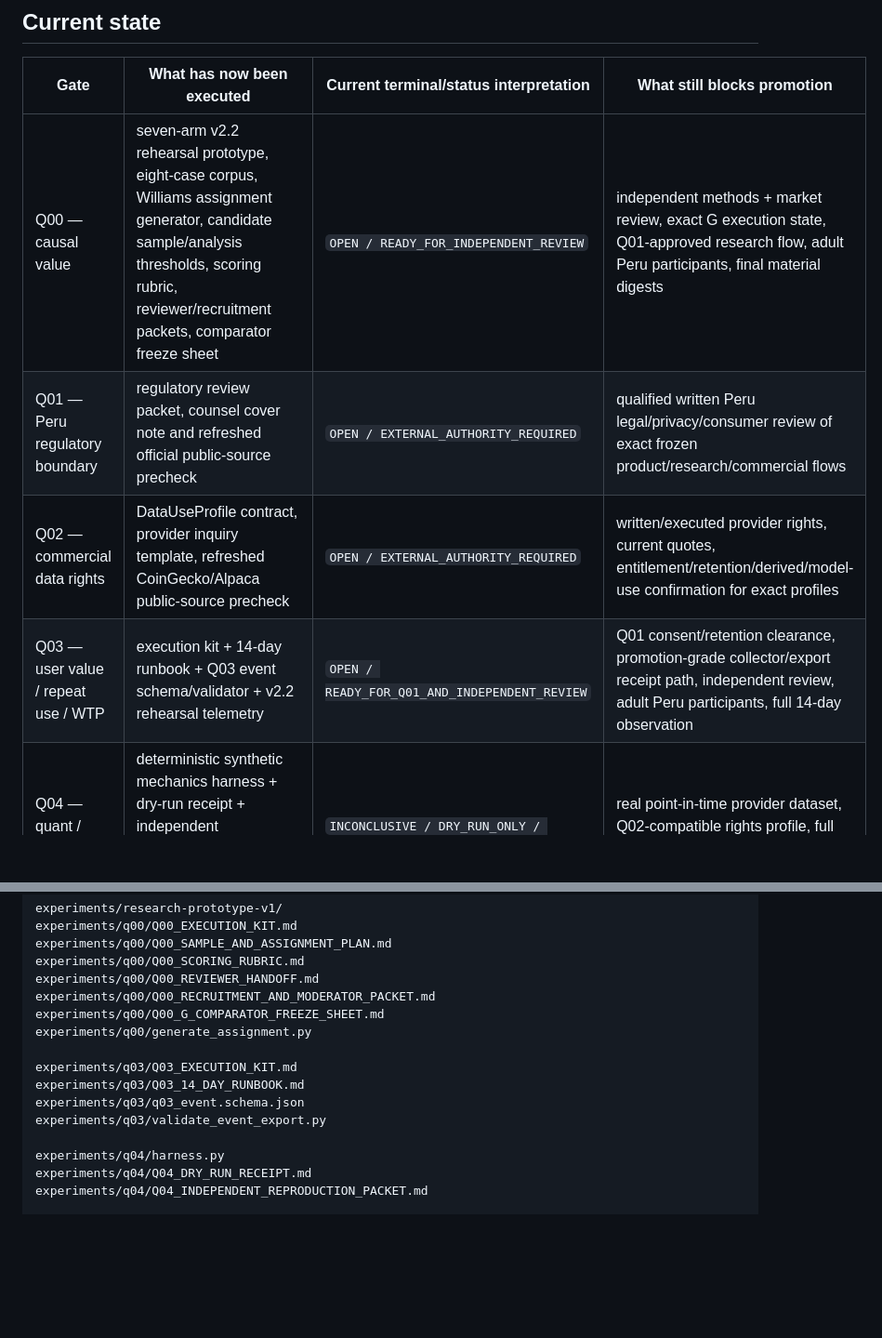
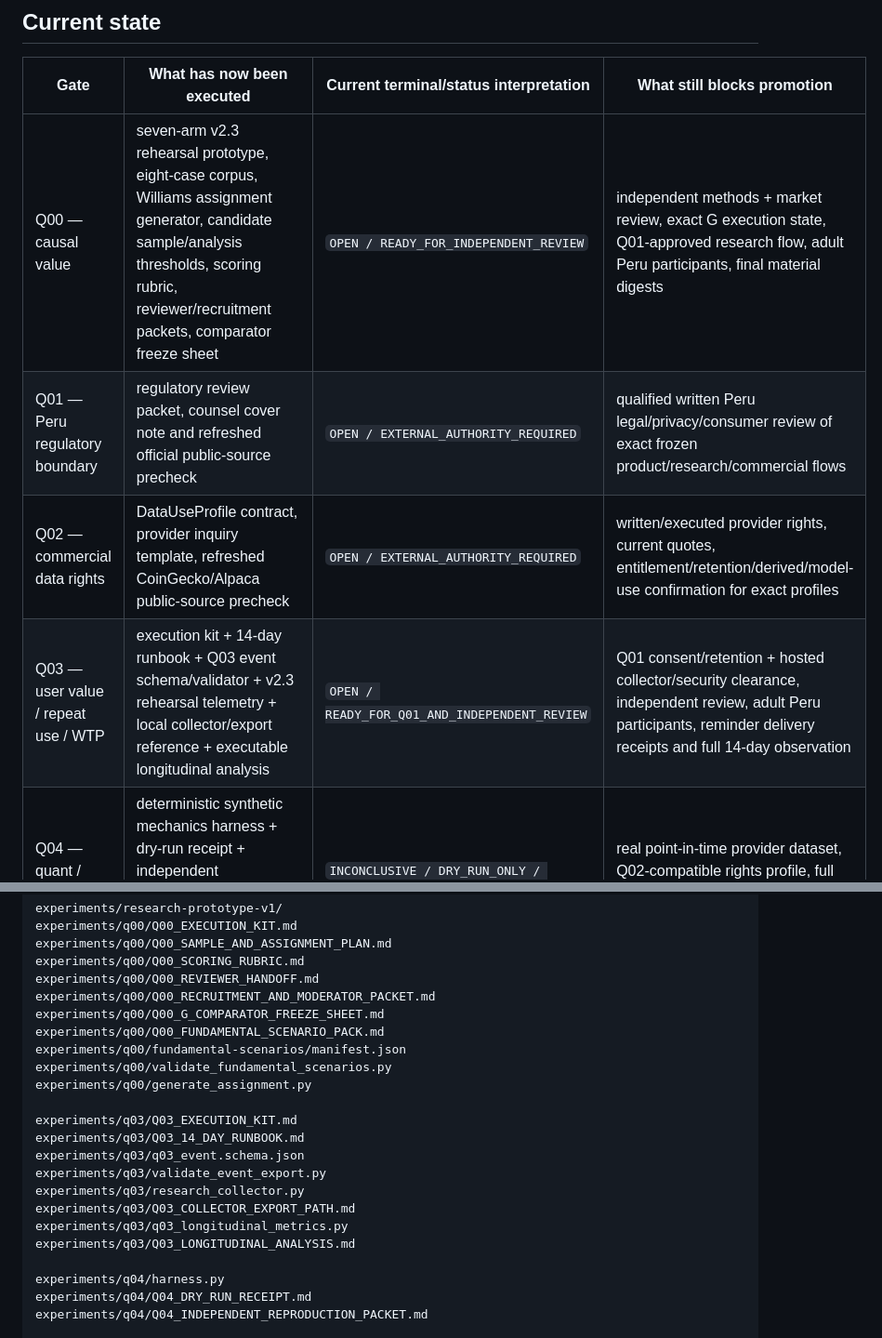
Before and after one commit to Em3rc0d/SOPHROSYNE, a Markdown page: docs/validation/MK0_EXECUTION_STATUS.md, 2 parts joined by grey strips. Shown at 93% size. Rendered like a GitHub page; blank space fills up the shorter version.

Commit message:
docs: synchronize MK0 status with v2.3 collector and fundamental pack

```diff
--- a/docs/validation/MK0_EXECUTION_STATUS.md
+++ b/docs/validation/MK0_EXECUTION_STATUS.md
@@ -15,10 +15,10 @@ It does not close a Q by itself.
 
 | Gate | What has now been executed | Current terminal/status interpretation | What still blocks promotion |
 |---|---|---|---|
-| Q00 — causal value | seven-arm v2.2 rehearsal prototype, eight-case corpus, Williams assignment generator, candidate sample/analysis thresholds, scoring rubric, reviewer/recruitment packets, comparator freeze sheet | `OPEN / READY_FOR_INDEPENDENT_REVIEW` | independent methods + market review, exact G execution state, Q01-approved research flow, adult Peru participants, final material digests |
+| Q00 — causal value | seven-arm v2.3 rehearsal prototype, eight-case corpus, Williams assignment generator, candidate sample/analysis thresholds, scoring rubric, reviewer/recruitment packets, comparator freeze sheet | `OPEN / READY_FOR_INDEPENDENT_REVIEW` | independent methods + market review, exact G execution state, Q01-approved research flow, adult Peru participants, final material digests |
 | Q01 — Peru regulatory boundary | regulatory review packet, counsel cover note and refreshed official public-source precheck | `OPEN / EXTERNAL_AUTHORITY_REQUIRED` | qualified written Peru legal/privacy/consumer review of exact frozen product/research/commercial flows |
 | Q02 — commercial data rights | DataUseProfile contract, provider inquiry template, refreshed CoinGecko/Alpaca public-source precheck | `OPEN / EXTERNAL_AUTHORITY_REQUIRED` | written/executed provider rights, current quotes, entitlement/retention/derived/model-use confirmation for exact profiles |
-| Q03 — user value / repeat use / WTP | execution kit + 14-day runbook + Q03 event schema/validator + v2.2 rehearsal telemetry | `OPEN / READY_FOR_Q01_AND_INDEPENDENT_REVIEW` | Q01 consent/retention clearance, promotion-grade collector/export receipt path, independent review, adult Peru participants, full 14-day observation |
+| Q03 — user value / repeat use / WTP | execution kit + 14-day runbook + Q03 event schema/validator + v2.3 rehearsal telemetry + local collector/export reference + executable longitudinal analysis | `OPEN / READY_FOR_Q01_AND_INDEPENDENT_REVIEW` | Q01 consent/retention + hosted collector/security clearance, independent review, adult Peru participants, reminder delivery receipts and full 14-day observation |
 | Q04 — quant / optional ML | deterministic synthetic mechanics harness + dry-run receipt + independent reproduction handoff; internal G1/G2/G3/G5/G6/G7/G8 dry-run checks pass | `INCONCLUSIVE / DRY_RUN_ONLY / NOT_PROMOTABLE` | real point-in-time provider dataset, Q02-compatible rights profile, full profile fixtures, G4 independent reproduction; ML not evaluated |
 | Q05 — moat / durability | comparator candidate snapshot + component exposure contract + comparative/repeat-use/defensibility execution kit | `OPEN / READY_FOR_INDEPENDENT_REVIEW` | exact comparator execution state, Q03 persona/repeat-use receipt, adult Peru participants, valid exposure denominators, Q01/Q02 compatibility, independent review |
 
@@ -37,12 +37,19 @@ experiments/q00/Q00_SCORING_RUBRIC.md
 experiments/q00/Q00_REVIEWER_HANDOFF.md
 experiments/q00/Q00_RECRUITMENT_AND_MODERATOR_PACKET.md
 experiments/q00/Q00_G_COMPARATOR_FREEZE_SHEET.md
+experiments/q00/Q00_FUNDAMENTAL_SCENARIO_PACK.md
+experiments/q00/fundamental-scenarios/manifest.json
+experiments/q00/validate_fundamental_scenarios.py
 experiments/q00/generate_assignment.py
 
 experiments/q03/Q03_EXECUTION_KIT.md
 experiments/q03/Q03_14_DAY_RUNBOOK.md
 experiments/q03/q03_event.schema.json
 experiments/q03/validate_event_export.py
+experiments/q03/research_collector.py
+experiments/q03/Q03_COLLECTOR_EXPORT_PATH.md
+experiments/q03/q03_longitudinal_metrics.py
+experiments/q03/Q03_LONGITUDINAL_ANALYSIS.md
 
 experiments/q04/harness.py
 experiments/q04/Q04_DRY_RUN_RECEIPT.md
```
